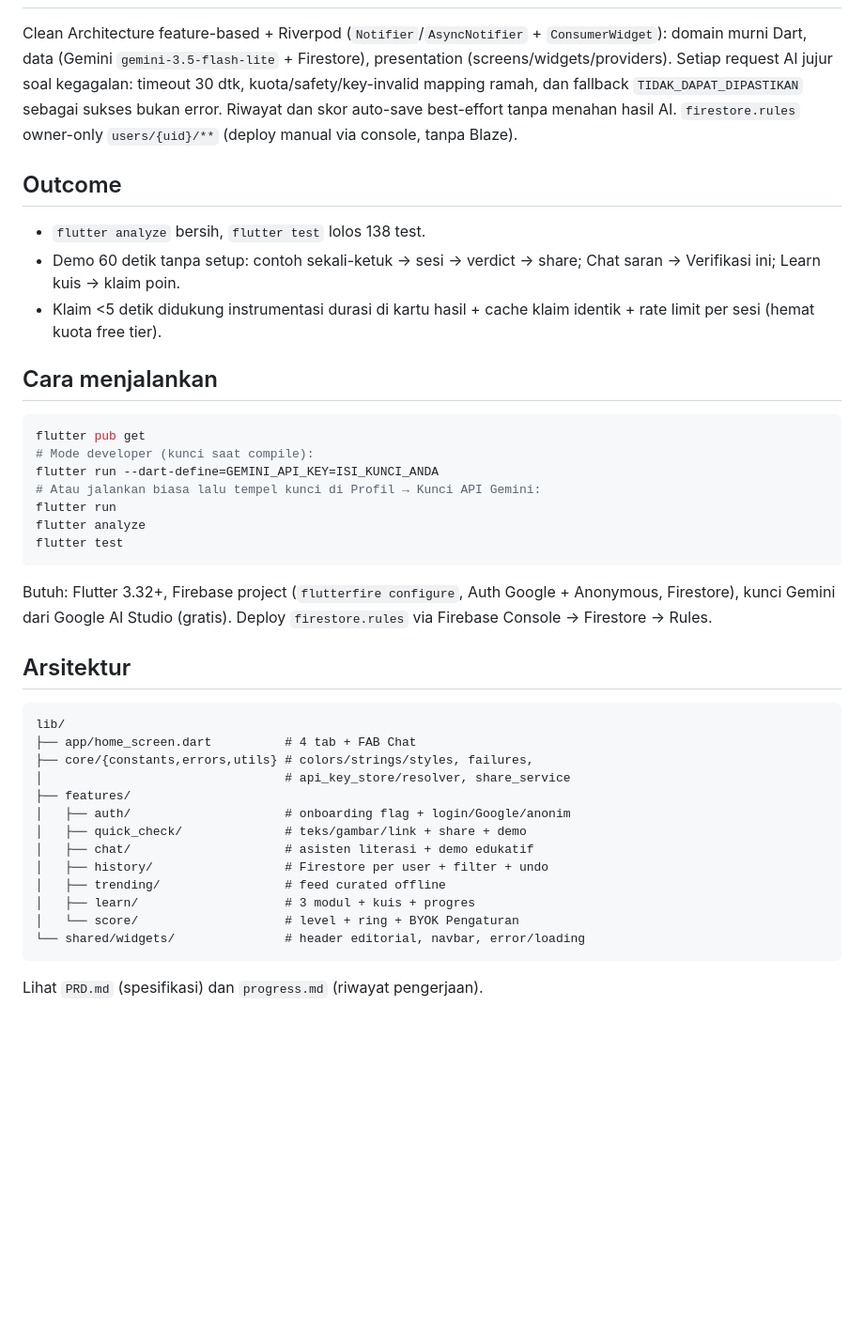
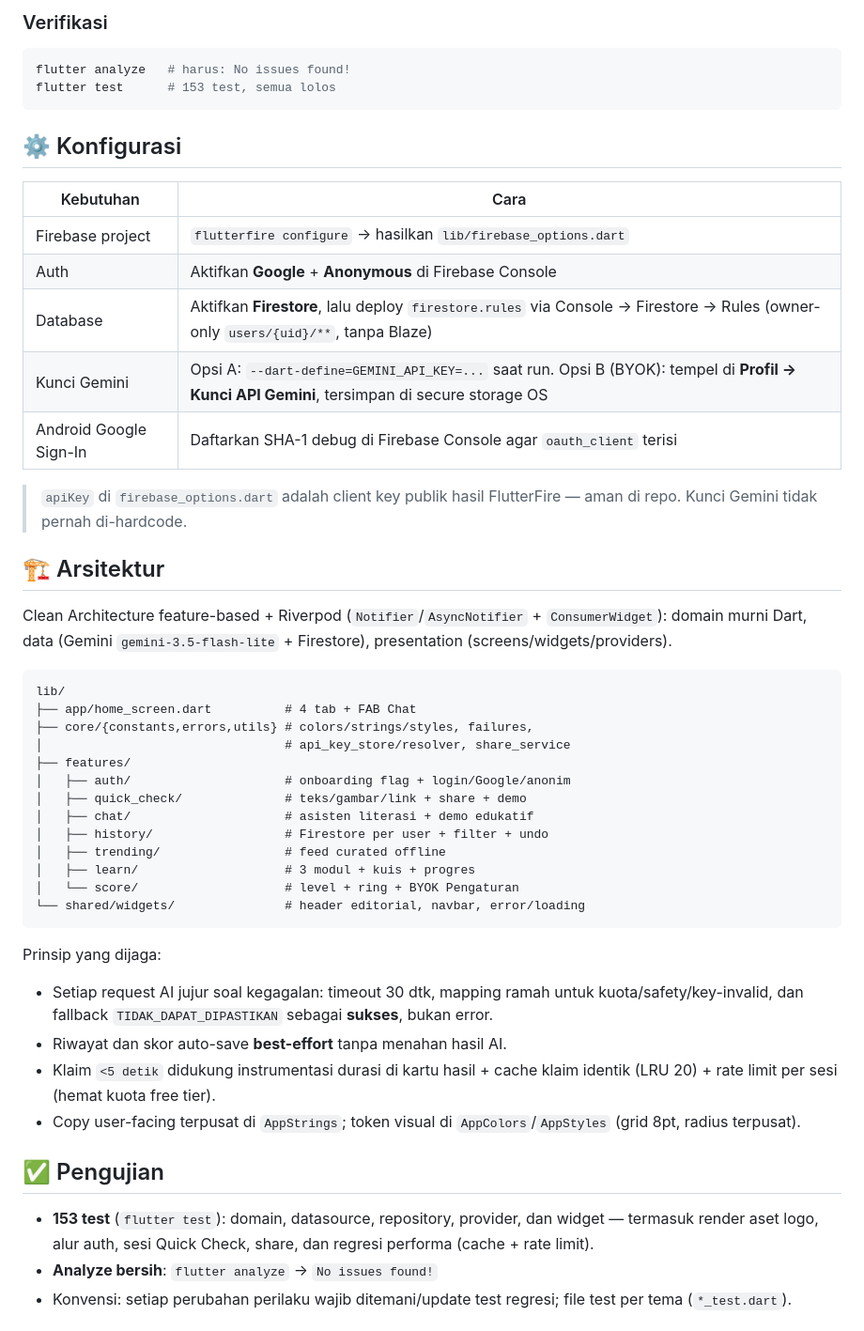
Before and after one commit to andrest1101/literasi-ai, a Markdown page: README.md, the part around one of its changes. Shown at 94% size. GitHub-like rendering; blank space fills up the shorter version.

````diff
--- a/README.md
+++ b/README.md
@@ -39,37 +79,28 @@ plus edukasi literasi digital yang ringkas.
+### Verifikasi
+
+```bash
+flutter analyze   # harus: No issues found!
+flutter test      # 153 test, semua lolos
+```
+
+## ⚙️ Konfigurasi
+
+| Kebutuhan | Cara |
+| --------- | ---- |
+| Firebase project | `flutterfire configure` → hasilkan `lib/firebase_options.dart` |
+| Auth | Aktifkan **Google** + **Anonymous** di Firebase Console |
+| Database | Aktifkan **Firestore**, lalu deploy `firestore.rules` via Console → Firestore → Rules (owner-only `users/{uid}/**`, tanpa Blaze) |
+| Kunci Gemini | Opsi A: `--dart-define=GEMINI_API_KEY=...` saat run. Opsi B (BYOK): tempel di **Profil → Kunci API Gemini**, tersimpan di secure storage OS |
+| Android Google Sign-In | Daftarkan SHA-1 debug di Firebase Console agar `oauth_client` terisi |
+
+> `apiKey` di `firebase_options.dart` adalah client key publik hasil
+> FlutterFire — aman di repo. Kunci Gemini tidak pernah di-hardcode.
+
+## 🏗️ Arsitektur
 
 Clean Architecture feature-based + Riverpod (`Notifier`/`AsyncNotifier` +
 `ConsumerWidget`): domain murni Dart, data (Gemini `gemini-3.5-flash-lite` +
-Firestore), presentation (screens/widgets/providers). Setiap request AI jujur
-soal kegagalan: timeout 30 dtk, kuota/safety/key-invalid mapping ramah, dan
-fallback `TIDAK_DAPAT_DIPASTIKAN` sebagai sukses bukan error. Riwayat dan skor
-auto-save best-effort tanpa menahan hasil AI. `firestore.rules` owner-only
-`users/{uid}/**` (deploy manual via console, tanpa Blaze).
-
-## Outcome
-
-- `flutter analyze` bersih, `flutter test` lolos 138 test.
-- Demo 60 detik tanpa setup: contoh sekali-ketuk → sesi → verdict → share;
-  Chat saran → Verifikasi ini; Learn kuis → klaim poin.
-- Klaim <5 detik didukung instrumentasi durasi di kartu hasil + cache klaim
-  identik + rate limit per sesi (hemat kuota free tier).
-
-## Cara menjalankan
-
-```bash
-flutter pub get
-# Mode developer (kunci saat compile):
-flutter run --dart-define=GEMINI_API_KEY=ISI_KUNCI_ANDA
-# Atau jalankan biasa lalu tempel kunci di Profil → Kunci API Gemini:
-flutter run
-flutter analyze
-flutter test
-```
-
-Butuh: Flutter 3.32+, Firebase project (`flutterfire configure`,
-Auth Google + Anonymous, Firestore), kunci Gemini dari Google AI Studio
-(gratis). Deploy `firestore.rules` via Firebase Console → Firestore → Rules.
-
-## Arsitektur
+Firestore), presentation (screens/widgets/providers).
 
 ```
 lib/
@@ -87,4 +118,23 @@ lib/
 └── shared/widgets/               # header editorial, navbar, error/loading
 ```
 
-Lihat `PRD.md` (spesifikasi) dan `progress.md` (riwayat pengerjaan).
+Prinsip yang dijaga:
+
+- Setiap request AI jujur soal kegagalan: timeout 30 dtk, mapping ramah
+  untuk kuota/safety/key-invalid, dan fallback `TIDAK_DAPAT_DIPASTIKAN`
+  sebagai **sukses**, bukan error.
+- Riwayat dan skor auto-save **best-effort** tanpa menahan hasil AI.
+- Klaim `<5 detik` didukung instrumentasi durasi di kartu hasil + cache
+  klaim identik (LRU 20) + rate limit per sesi (hemat kuota free tier).
+- Copy user-facing terpusat di `AppStrings`; token visual di
+  `AppColors`/`AppStyles` (grid 8pt, radius terpusat).
+
+## ✅ Pengujian
+
+- **153 test** (`flutter test`): domain, datasource, repository, provider,
+  dan widget — termasuk render aset logo, alur auth, sesi Quick Check,
+  share, dan regresi performa (cache + rate limit).
+- **Analyze bersih**: `flutter analyze` → `No issues found!`
+- Konvensi: setiap perubahan perilaku wajib ditemani/update test
+  regresi; file test per tema (`*_test.dart`).
+
````
Also changed, not shown: other parts of README.md (+90 -28 lines).
